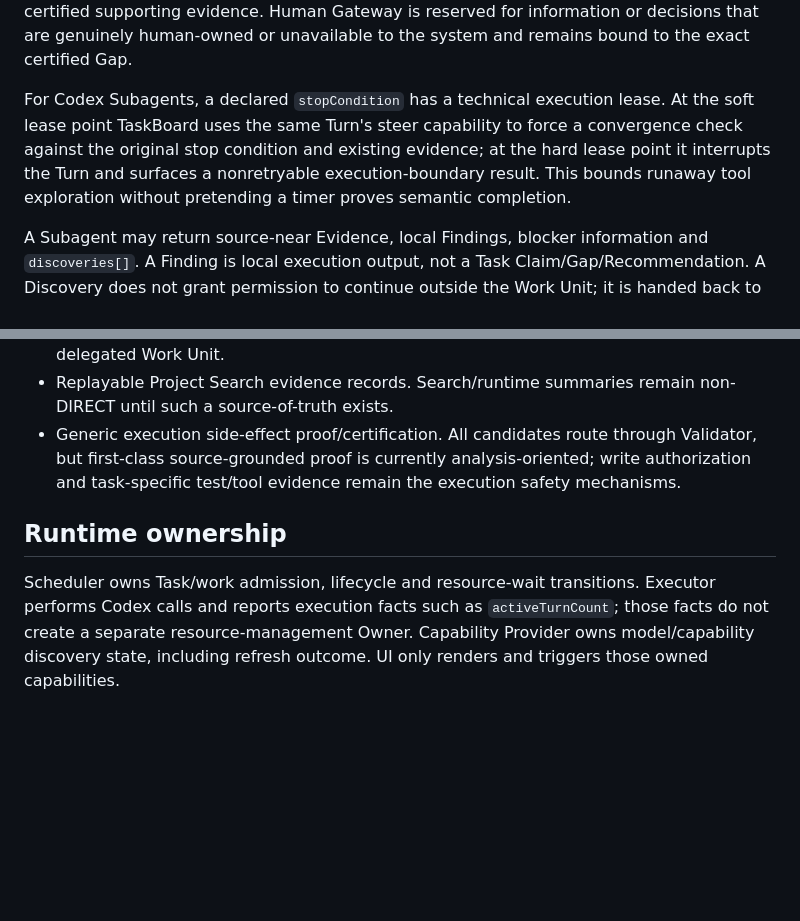
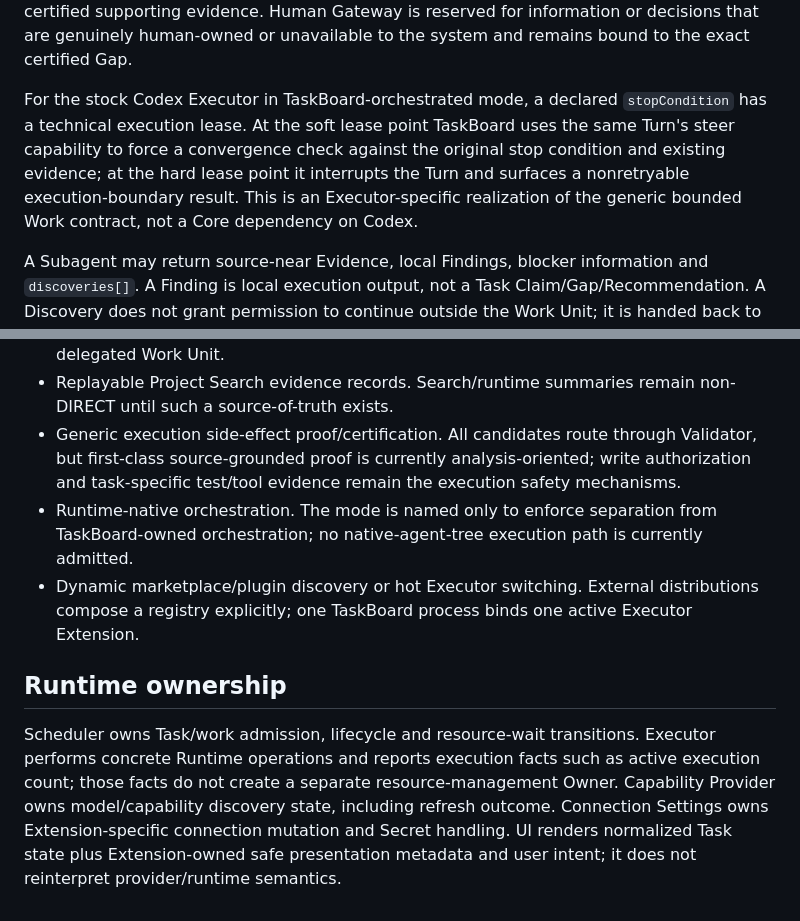
Before and after one commit to masquermax/TaskBoard, a Markdown page: docs/ARCHITECTURE.md, 2 parts joined by grey strips. Drawn GitHub-style; blank space fills up the shorter version.

```diff
--- a/docs/ARCHITECTURE.md
+++ b/docs/ARCHITECTURE.md
@@ -124,7 +124,7 @@ Runtime does not invent missing output/stop/access/input semantics. Root must de
 
 A certified Gap marked `blocking` prevents unsafe completion or convergence while the required fact/decision remains unresolved. That marker does not by itself revoke an otherwise-governed evidence-acquisition Work Unit: Root may delegate bounded work that independently satisfies its Work Unit Contract and `AuthorizedGrant`, while the Work Unit returns evidence/local findings rather than closing the Gap. Gap resolution still requires certified supporting evidence. Human Gateway is reserved for information or decisions that are genuinely human-owned or unavailable to the system and remains bound to the exact certified Gap.
 
-For Codex Subagents, a declared `stopCondition` has a technical execution lease. At the soft lease point TaskBoard uses the same Turn's steer capability to force a convergence check against the original stop condition and existing evidence; at the hard lease point it interrupts the Turn and surfaces a nonretryable execution-boundary result. This bounds runaway tool exploration without pretending a timer proves semantic completion.
+For the stock Codex Executor in TaskBoard-orchestrated mode, a declared `stopCondition` has a technical execution lease. At the soft lease point TaskBoard uses the same Turn's steer capability to force a convergence check against the original stop condition and existing evidence; at the hard lease point it interrupts the Turn and surfaces a nonretryable execution-boundary result. This is an Executor-specific realization of the generic bounded Work contract, not a Core dependency on Codex.
 
 A Subagent may return source-near Evidence, local Findings, blocker information and `discoveries[]`. A Finding is local execution output, not a Task Claim/Gap/Recommendation. A Discovery does not grant permission to continue outside the Work Unit; it is handed back to Root for the next Task-level decision.
 
@@ -243,8 +258,9 @@ Codex is the first implementation, not a Task Core dependency. CDP is an optiona
 - Root-local first-class Skill invocation. The current Runtime declares Skill selection/consumption for delegated Work Units only; Root has no Project Scope filesystem or network capability, and project read/write belongs to an explicitly scoped delegated Work Unit.
 - Replayable Project Search evidence records. Search/runtime summaries remain non-DIRECT until such a source-of-truth exists.
 - Generic execution side-effect proof/certification. All candidates route through Validator, but first-class source-grounded proof is currently analysis-oriented; write authorization and task-specific test/tool evidence remain the execution safety mechanisms.
-
+- Runtime-native orchestration. The mode is named only to enforce separation from TaskBoard-owned orchestration; no native-agent-tree execution path is currently admitted.
+- Dynamic marketplace/plugin discovery or hot Executor switching. External distributions compose a registry explicitly; one TaskBoard process binds one active Executor Extension.
 
 ## Runtime ownership
 
-Scheduler owns Task/work admission, lifecycle and resource-wait transitions. Executor performs Codex calls and reports execution facts such as `activeTurnCount`; those facts do not create a separate resource-management Owner. Capability Provider owns model/capability discovery state, including refresh outcome. UI only renders and triggers those owned capabilities.
+Scheduler owns Task/work admission, lifecycle and resource-wait transitions. Executor performs concrete Runtime operations and reports execution facts such as active execution count; those facts do not create a separate resource-management Owner. Capability Provider owns model/capability discovery state, including refresh outcome. Connection Settings owns Extension-specific connection mutation and Secret handling. UI renders normalized Task state plus Extension-owned safe presentation metadata and user intent; it does not reinterpret provider/runtime semantics.
```
Also changed, not shown: other parts of docs/ARCHITECTURE.md (+25 -10 lines).
